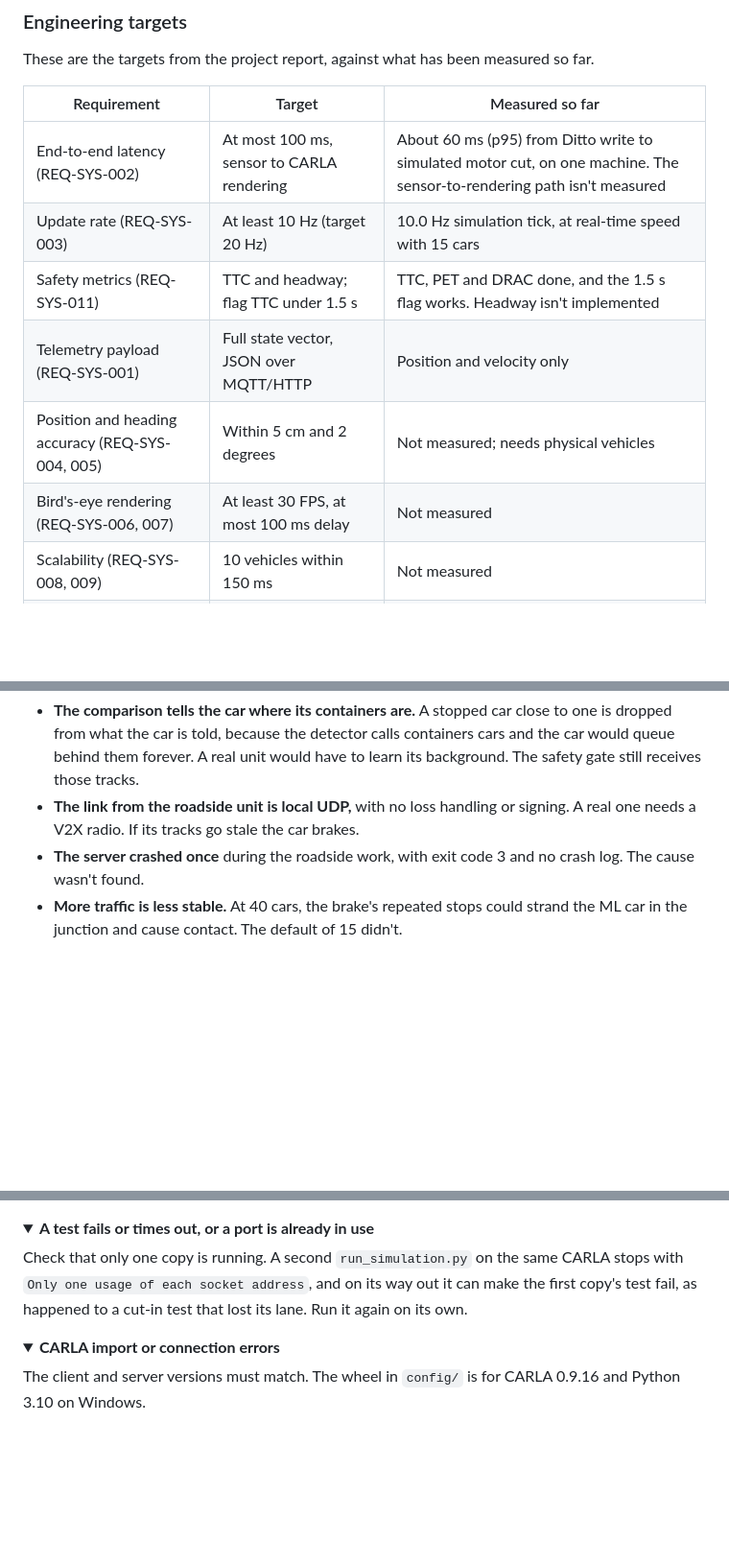
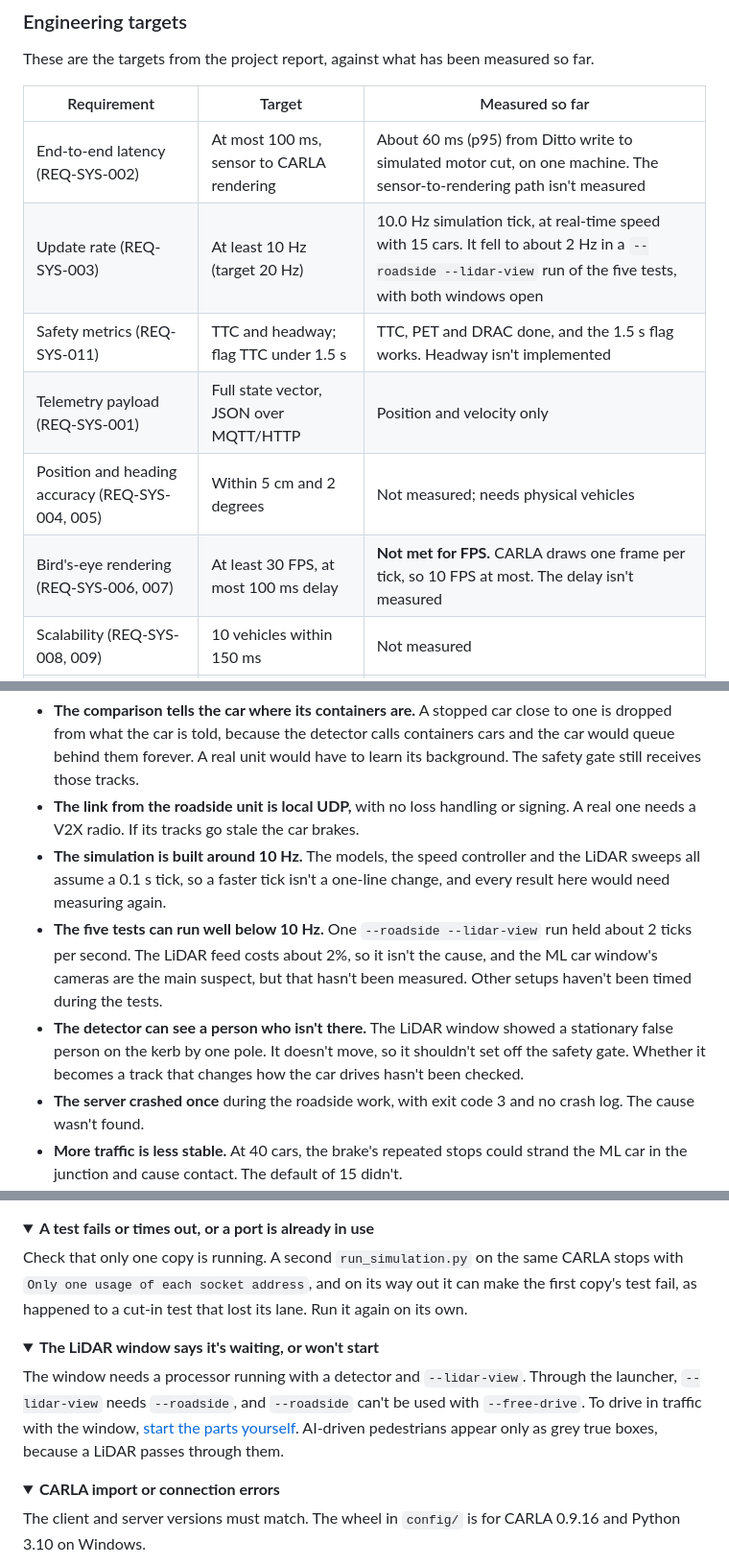
Before and after one commit to JaceMonforton/Intersection-Digital-Twin-2027, a Markdown page: README.md, 3 parts joined by grey strips. Shown at 96% size. Drawn GitHub-style; folded sections open; blank space fills up the shorter version.

```diff
--- a/README.md
+++ b/README.md
@@ -613,11 +644,11 @@ These are the targets from the project report, against what has been measured so
 | Requirement | Target | Measured so far |
 | ----------- | ------ | --------------- |
 | End-to-end latency (REQ-SYS-002) | At most 100 ms, sensor to CARLA rendering | About 60 ms (p95) from Ditto write to simulated motor cut, on one machine. The sensor-to-rendering path isn't measured |
-| Update rate (REQ-SYS-003) | At least 10 Hz (target 20 Hz) | 10.0 Hz simulation tick, at real-time speed with 15 cars |
+| Update rate (REQ-SYS-003) | At least 10 Hz (target 20 Hz) | 10.0 Hz simulation tick, at real-time speed with 15 cars. It fell to about 2 Hz in a `--roadside --lidar-view` run of the five tests, with both windows open |
 | Safety metrics (REQ-SYS-011) | TTC and headway; flag TTC under 1.5 s | TTC, PET and DRAC done, and the 1.5 s flag works. Headway isn't implemented |
 | Telemetry payload (REQ-SYS-001) | Full state vector, JSON over MQTT/HTTP | Position and velocity only |
 | Position and heading accuracy (REQ-SYS-004, 005) | Within 5 cm and 2 degrees | Not measured; needs physical vehicles |
-| Bird's-eye rendering (REQ-SYS-006, 007) | At least 30 FPS, at most 100 ms delay | Not measured |
+| Bird's-eye rendering (REQ-SYS-006, 007) | At least 30 FPS, at most 100 ms delay | **Not met for FPS.** CARLA draws one frame per tick, so 10 FPS at most. The delay isn't measured |
 | Scalability (REQ-SYS-008, 009) | 10 vehicles within 150 ms | Not measured |
 | Logging (REQ-SYS-010) | 10 Hz, UTC timestamps at 1 ms precision | Scenario data only, in simulation time |
 
@@ -636,6 +667,9 @@ These are the targets from the project report, against what has been measured so
 - **Pedestrians where the sensors see little are at risk.** 2 m past the stop line, where a person gets 0 to 3 LiDAR points and none were recorded, the car using roadside tracks alone hit them in 4 of 5 runs. On the marked crossing it was none in 5. That spot hasn't been retested with the car's own LiDAR added.
 - **The comparison tells the car where its containers are.** A stopped car close to one is dropped from what the car is told, because the detector calls containers cars and the car would queue behind them forever. A real unit would have to learn its background. The safety gate still receives those tracks.
 - **The link from the roadside unit is local UDP,** with no loss handling or signing. A real one needs a V2X radio. If its tracks go stale the car brakes.
+- **The simulation is built around 10 Hz.** The models, the speed controller and the LiDAR sweeps all assume a 0.1 s tick, so a faster tick isn't a one-line change, and every result here would need measuring again.
+- **The five tests can run well below 10 Hz.** One `--roadside --lidar-view` run held about 2 ticks per second. The LiDAR feed costs about 2%, so it isn't the cause, and the ML car window's cameras are the main suspect, but that hasn't been measured. Other setups haven't been timed during the tests.
+- **The detector can see a person who isn't there.** The LiDAR window showed a stationary false person on the kerb by one pole. It doesn't move, so it shouldn't set off the safety gate. Whether it becomes a track that changes how the car drives hasn't been checked.
 - **The server crashed once** during the roadside work, with exit code 3 and no crash log. The cause wasn't found.
 - **More traffic is less stable.** At 40 cars, the brake's repeated stops could strand the ML car in the junction and cause contact. The default of 15 didn't.
 - **In the earlier scripted left turns the ML car isn't physics-driven.** They move it directly along its plan. When the model drives, it uses real physics.
@@ -770,6 +807,13 @@ Check `output/logs/`, which has a log for each background script. A CARLA client
 <summary><b>A test fails or times out, or a port is already in use</b></summary>
 
 Check that only one copy is running. A second `run_simulation.py` on the same CARLA stops with `Only one usage of each socket address`, and on its way out it can make the first copy's test fail, as happened to a cut-in test that lost its lane. Run it again on its own.
+
+</details>
+
+<details>
+<summary><b>The LiDAR window says it's waiting, or won't start</b></summary>
+
+The window needs a processor running with a detector and `--lidar-view`. Through the launcher, `--lidar-view` needs `--roadside`, and `--roadside` can't be used with `--free-drive`. To drive in traffic with the window, [start the parts yourself](#see-the-lidars-working). AI-driven pedestrians appear only as grey true boxes, because a LiDAR passes through them.
 
 </details>
 
```
Also changed, not shown: other parts of README.md (+39 -5 lines), models/README.md (+1 -1 lines), docs/images/lidar_view.png (added), 6 other files.
